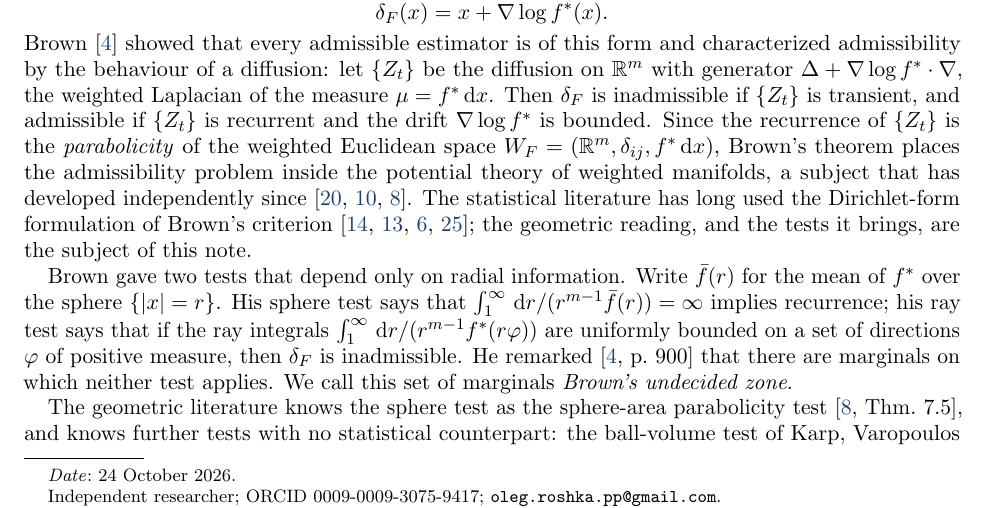
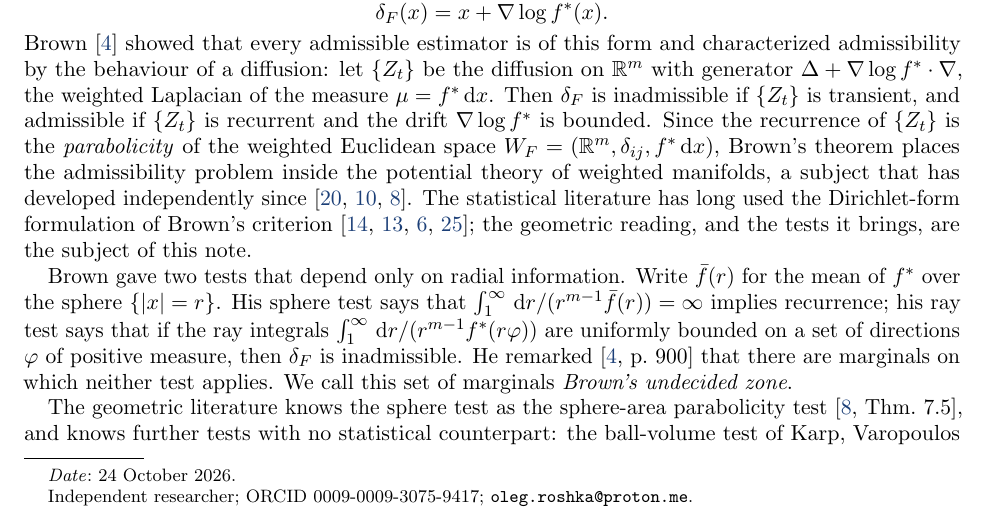
Before and after one commit to olegroshka/ideg, a LaTeX paper (articles/theory/paper/main.tex): part of page 1 of 15, cut so that both start at the same text. Compiled offline with pdfLaTeX.

Commit message:
Theory stream: contact email in the paper's first-page footnote changed to the ORCID address (owner: "use my orcid email"); PDF rebuilt (15 pp)
Co-Authored-By: Claude Fable 5.1 <noreply@anthropic.com>
Claude-Session: https://claude.ai/code/session_01Tvo6tk97n5fTYvLGF4gacp

```diff
--- a/articles/theory/paper/main.tex
+++ b/articles/theory/paper/main.tex
@@ -38,7 +38,7 @@
 \title[Beyond Brown's radial tests]{Beyond Brown's radial tests:\\ admissibility, parabolicity, and a doubling--Poincar\'e prior that neither test decides}
 \author{Oleg Roshka}
 \thanks{Independent researcher; ORCID 0009-0009-3075-9417;
-\texttt{oleg.roshka.pp@gmail.com}.}
+\texttt{oleg.roshka@proton.me}.}
 \date{24 October 2026}
 
 \begin{document}
```
Also changed, not shown: articles/theory/paper/main.pdf.
